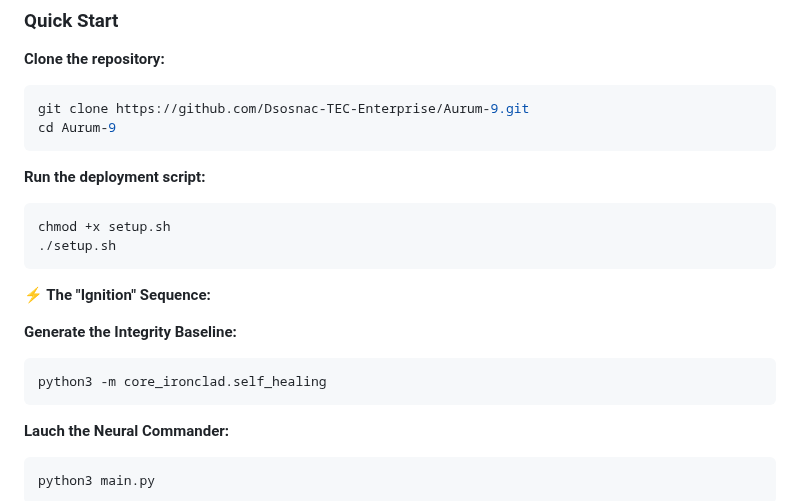
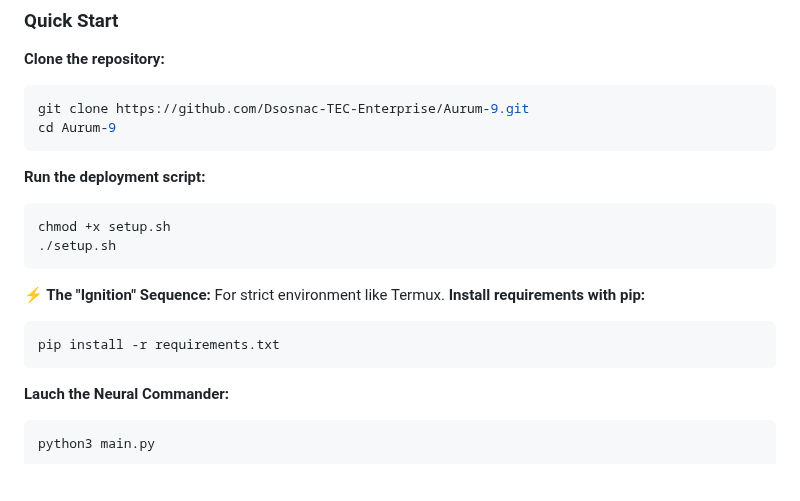
Before and after one commit to Dsosnac-TEC-Enterprise/Aurum-9, a Markdown page: README.md, the part around the change. Rendered like a GitHub page; blank space fills up the shorter version.

````diff
--- a/README.md
+++ b/README.md
@@ -62,12 +62,11 @@ Deploy the Aurum-9 framework using the automated setup script. This will configu
 chmod +x setup.sh
 ./setup.sh
    ```
-
 **⚡ The "Ignition" Sequence:**
-
-**Generate the Integrity Baseline:**
+For strict environment like Termux.
+**Install requirements with pip:**
    ```bash
-python3 -m core_ironclad.self_healing
+pip install -r requirements.txt
    ```
 **Lauch the Neural Commander:**
    ```bash
````
